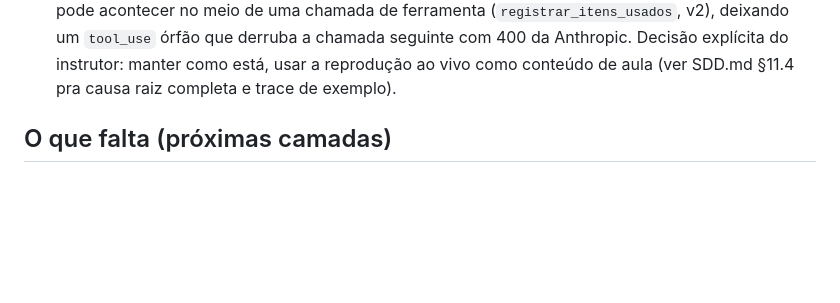
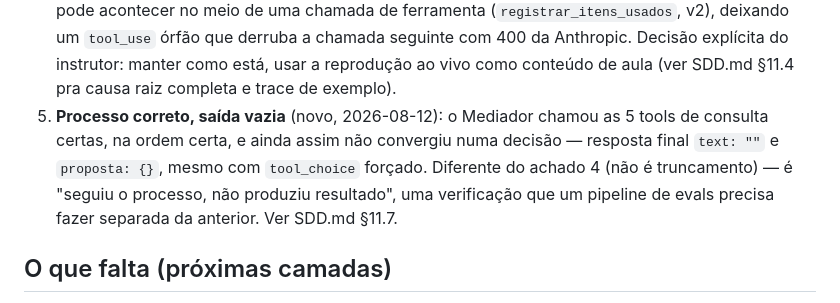
Before and after one commit to Djegao/alura-produto-ficticio, a Markdown page: CLAUDE.md, the part around the change. GitHub-like rendering; blank space fills up the shorter version.

```diff
--- a/CLAUDE.md
+++ b/CLAUDE.md
@@ -226,6 +226,13 @@ explicitamente). Detalhados com evidência completa em `SDD.md` §11:
    derruba a chamada seguinte com 400 da Anthropic. Decisão explícita do
    instrutor: manter como está, usar a reprodução ao vivo como conteúdo
    de aula (ver SDD.md §11.4 pra causa raiz completa e trace de exemplo).
+5. **Processo correto, saída vazia** (novo, 2026-08-12): o Mediador chamou
+   as 5 tools de consulta certas, na ordem certa, e ainda assim não
+   convergiu numa decisão — resposta final `text: ""` e `proposta: {}`,
+   mesmo com `tool_choice` forçado. Diferente do achado 4 (não é
+   truncamento) — é "seguiu o processo, não produziu resultado", uma
+   verificação que um pipeline de evals precisa fazer separada da
+   anterior. Ver SDD.md §11.7.
 
 ## O que falta (próximas camadas)
 
```
Also changed, not shown: SDD.md (+7 -0 lines).
